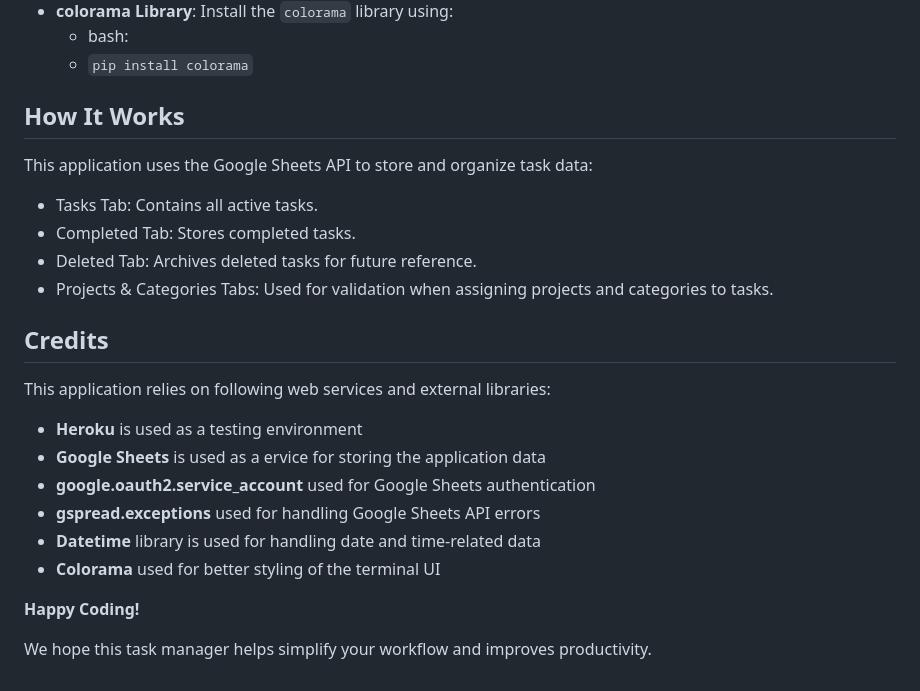
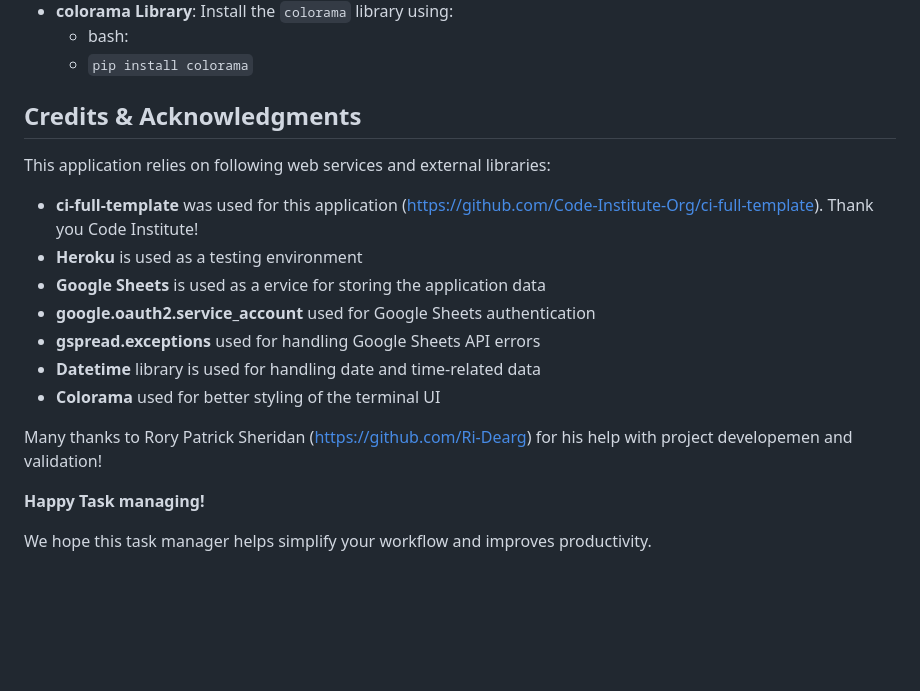
Before and after one commit to AlexeyKopchinskiy/Portfolio-project-3-new, a Markdown page: README.md, the part around the change printed below. GitHub-like rendering; blank space fills up the shorter version.

```diff
--- a/README.md
+++ b/README.md
@@ -250,19 +259,11 @@ To run this project, you’ll need:
   * bash:
   * `pip install colorama`
 
-## How It Works
-
-This application uses the Google Sheets API to store and organize task data:
-
-* Tasks Tab: Contains all active tasks.
-* Completed Tab: Stores completed tasks.
-* Deleted Tab: Archives deleted tasks for future reference.
-* Projects & Categories Tabs: Used for validation when assigning projects and categories to tasks.
-
-## Credits
+## Credits & Acknowledgments
 
 This application relies on following web services and external libraries:
 
+* **ci-full-template** was used for this application (https://github.com/Code-Institute-Org/ci-full-template). Thank you Code Institute!
 * **Heroku** is used as a testing environment
 * **Google Sheets** is used as a ervice for storing the application data
 * **google.oauth2.service_account** used for Google Sheets authentication
@@ -270,6 +271,8 @@ This application relies on following web services and external libraries:
 * **Datetime** library is used for handling date and time-related data
 * **Colorama** used for better styling of the terminal UI
 
-**Happy Coding!**
+Many thanks to Rory Patrick Sheridan (https://github.com/Ri-Dearg) for his help with project developemen and validation!
+
+**Happy Task managing!**
 
 We hope this task manager helps simplify your workflow and improves productivity.
```
Also changed, not shown: other parts of README.md (+14 -5 lines), assets/3_data_input_validation_1.png (added), assets/3_data_input_validation_2.png (added), assets/ci-python-linter-test.png (added), assets/task-manager-options.gif (added), assets/task_list_output.gif (added).
